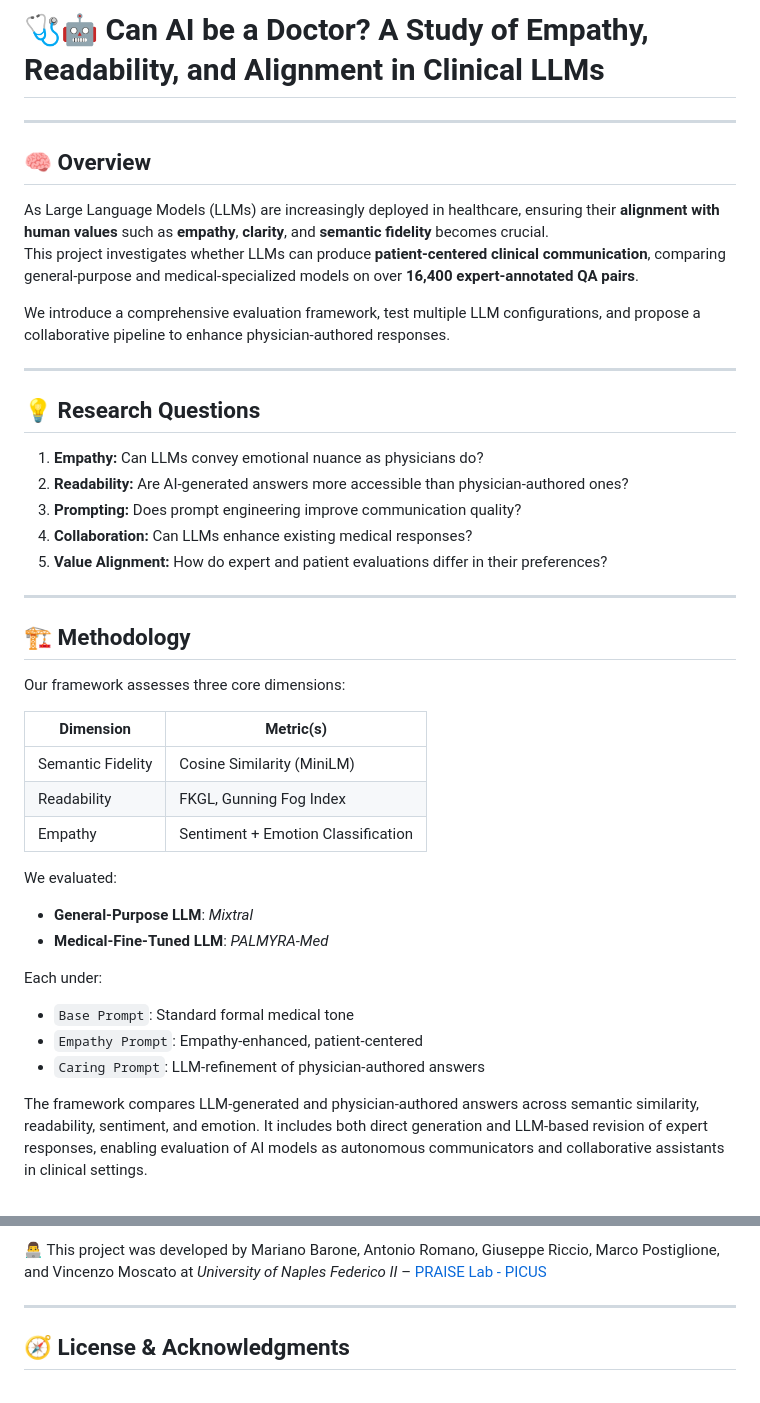
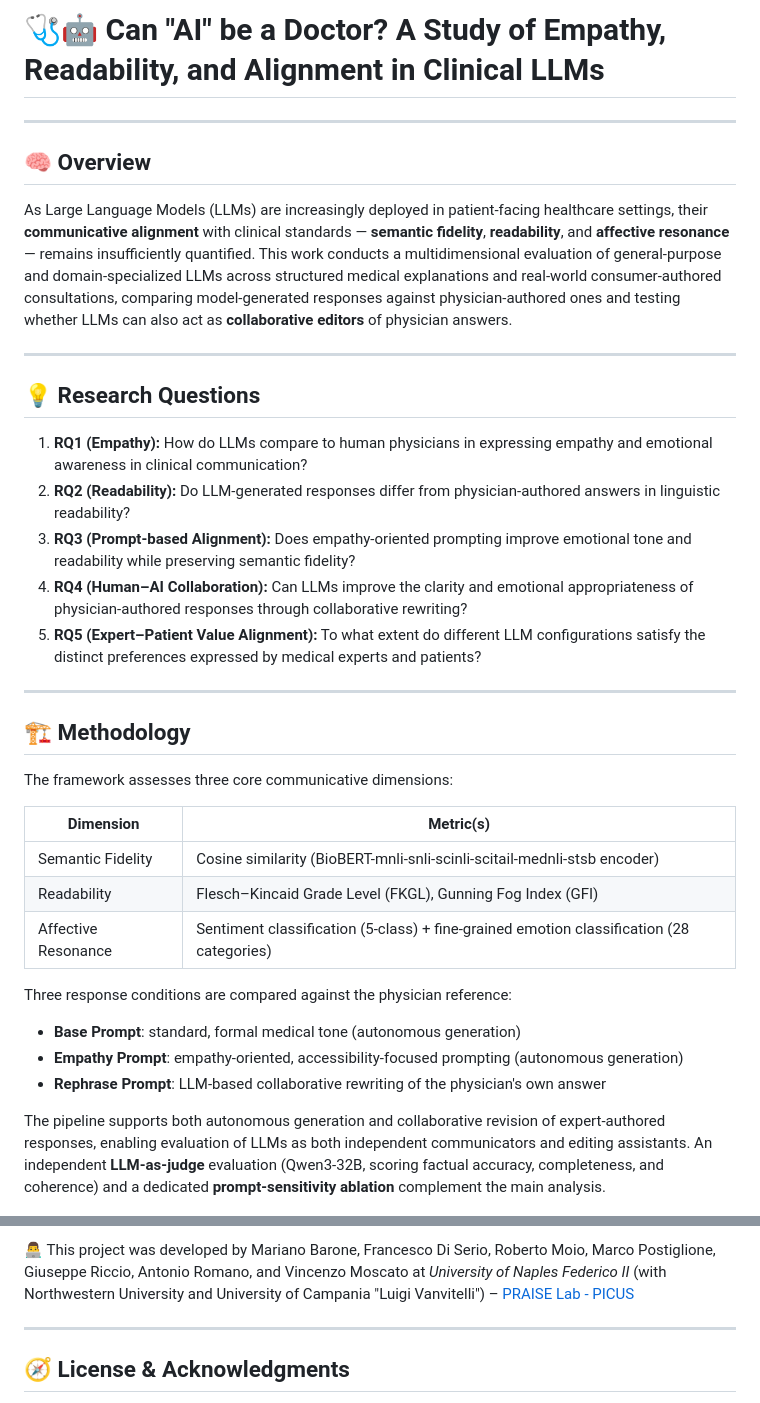
Before and after one commit to PRAISELab-PicusLab/CanAIBeADoctor, a Markdown page: README.md, 2 parts joined by grey strips. Rendered like a GitHub page.

```diff
--- a/README.md
+++ b/README.md
@@ -1,48 +1,40 @@
-# 🩺🤖  Can AI be a Doctor? **A Study of Empathy, Readability, and Alignment in Clinical LLMs**
+# 🩺🤖  Can "AI" be a Doctor? **A Study of Empathy, Readability, and Alignment in Clinical LLMs**
 
 ---
 
 ## 🧠 Overview
 
-As Large Language Models (LLMs) are increasingly deployed in healthcare, ensuring their **alignment with human values** such as **empathy**, **clarity**, and **semantic fidelity** becomes crucial.
-This project investigates whether LLMs can produce **patient-centered clinical communication**, comparing general-purpose and medical-specialized models on over **16,400 expert-annotated QA pairs**.
-
-We introduce a comprehensive evaluation framework, test multiple LLM configurations, and propose a collaborative pipeline to enhance physician-authored responses.
+As Large Language Models (LLMs) are increasingly deployed in patient-facing healthcare settings, their **communicative alignment** with clinical standards — **semantic fidelity**, **readability**, and **affective resonance** — remains insufficiently quantified.
+This work conducts a multidimensional evaluation of general-purpose and domain-specialized LLMs across structured medical explanations and real-world consumer-authored consultations, comparing model-generated responses against physician-authored ones and testing whether LLMs can also act as **collaborative editors** of physician answers.
 
 ---
 
 ## 💡 Research Questions
 
-1. **Empathy:** Can LLMs convey emotional nuance as physicians do?
-2. **Readability:** Are AI-generated answers more accessible than physician-authored ones?
-3. **Prompting:** Does prompt engineering improve communication quality?
-4. **Collaboration:** Can LLMs enhance existing medical responses?
-5. **Value Alignment:** How do expert and patient evaluations differ in their preferences?
+1. **RQ1 (Empathy):** How do LLMs compare to human physicians in expressing empathy and emotional awareness in clinical communication?
+2. **RQ2 (Readability):** Do LLM-generated responses differ from physician-authored answers in linguistic readability?
+3. **RQ3 (Prompt-based Alignment):** Does empathy-oriented prompting improve emotional tone and readability while preserving semantic fidelity?
+4. **RQ4 (Human–AI Collaboration):** Can LLMs improve the clarity and emotional appropriateness of physician-authored responses through collaborative rewriting?
+5. **RQ5 (Expert–Patient Value Alignment):** To what extent do different LLM configurations satisfy the distinct preferences expressed by medical experts and patients?
 
 ---
 
 ## 🏗️ Methodology
 
-Our framework assesses three core dimensions:
+The framework assesses three core communicative dimensions:
 
-| Dimension         | Metric(s)                             |
-|-------------------|---------------------------------------|
-| Semantic Fidelity | Cosine Similarity (MiniLM)            |
-| Readability       | FKGL, Gunning Fog Index               |
-| Empathy           | Sentiment + Emotion Classification    |
+| Dimension           | Metric(s)                                                                 |
+|----------------------|----------------------------------------------------------------------------|
+| Semantic Fidelity    | Cosine similarity (BioBERT-mnli-snli-scinli-scitail-mednli-stsb encoder)  |
+| Readability          | Flesch–Kincaid Grade Level (FKGL), Gunning Fog Index (GFI)                |
+| Affective Resonance  | Sentiment classification (5-class) + fine-grained emotion classification (28 categories) |
 
-We evaluated:
-- **General-Purpose LLM**: *Mixtral*
-- **Medical-Fine-Tuned LLM**: *PALMYRA-Med*
+Three response conditions are compared against the physician reference:
+- **Base Prompt**: standard, formal medical tone (autonomous generation)
+- **Empathy Prompt**: empathy-oriented, accessibility-focused prompting (autonomous generation)
+- **Rephrase Prompt**: LLM-based collaborative rewriting of the physician's own answer
 
-Each under:
-- `Base Prompt`: Standard formal medical tone
-- `Empathy Prompt`: Empathy-enhanced, patient-centered
-- `Caring Prompt`: LLM-refinement of physician-authored answers
-
-The framework compares LLM-generated and physician-authored answers across semantic similarity, readability,
-sentiment, and emotion. It includes both direct generation and LLM-based revision of expert responses, enabling evaluation of
-AI models as autonomous communicators and collaborative assistants in clinical settings.
+The pipeline supports both autonomous generation and collaborative revision of expert-authored responses, enabling evaluation of LLMs as both independent communicators and editing assistants. An independent **LLM-as-judge** evaluation (Qwen3-32B, scoring factual accuracy, completeness, and coherence) and a dedicated **prompt-sensitivity ablation** complement the main analysis.
 
 ![CAIbeaD_Workflow](./CAIbeaD_Workflow.png)
 
@@ -115,5 +107,5 @@ We welcome contributions to improve our work! To contribute, simply open a pull
 
-👨‍💻 This project was developed by Mariano Barone, Antonio Romano, Giuseppe Riccio, Marco Postiglione, and Vincenzo Moscato at *University of Naples Federico II* – [PRAISE Lab - PICUS](https://github.com/PRAISELab-PicusLab/)
+👨‍💻 This project was developed by Mariano Barone, Francesco Di Serio, Roberto Moio, Marco Postiglione, Giuseppe Riccio, Antonio Romano, and Vincenzo Moscato at *University of Naples Federico II* (with Northwestern University and University of Campania "Luigi Vanvitelli") – [PRAISE Lab - PICUS](https://github.com/PRAISELab-PicusLab/)
 
 ---
 
```
Also changed, not shown: other parts of README.md (+34 -34 lines).
